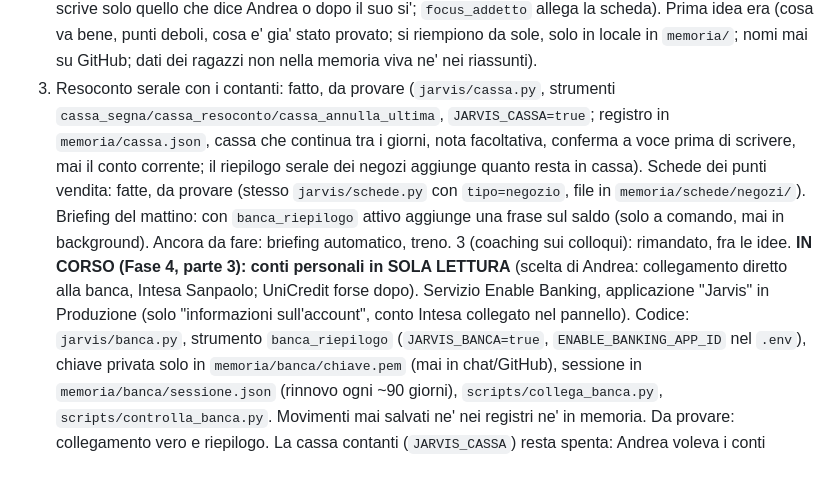
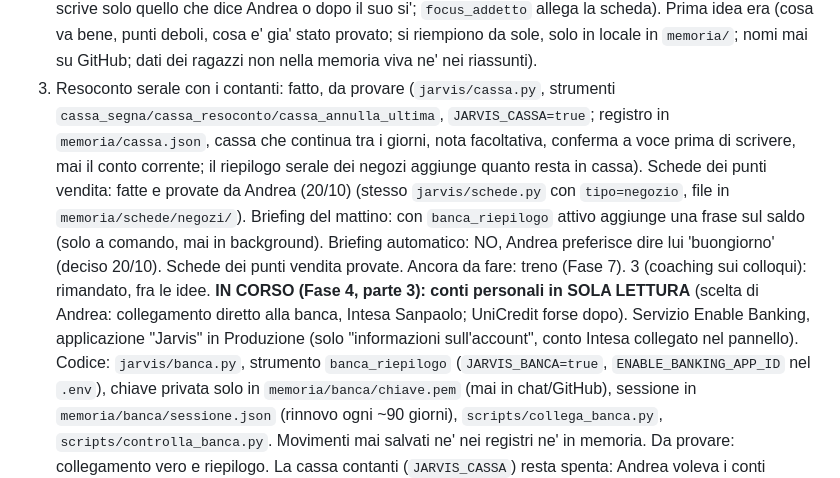
Before and after one commit to andreaspeciale2094-cmyk/tecnsomart-app, a Markdown page: CLAUDE.md, the part around the change. Rendered like a GitHub page.

Commit message:
Stato: briefing solo a comando, schede negozi provate
Co-Authored-By: Claude Sonnet 5.5 <noreply@anthropic.com>
Claude-Session: https://claude.ai/code/session_015goj3SntNEjgu7SV8S9uJK

```diff
--- a/CLAUDE.md
+++ b/CLAUDE.md
@@ -38,7 +38,7 @@
   1. Briefing del mattino (a comando; l'automatico dopo): fatto, da provare. `jarvis/agenda.py` + strumento `briefing_mattino` (`JARVIS_AGENDA=true`), calendari Google personale e lavoro via indirizzo segreto iCal (`CALENDARIO_PERSONALE_ICS`, `CALENDARIO_LAVORO_ICS` solo in `.env`), eventi ripetuti e fuso `Europe/Rome`; con agenda attiva il router manda "buongiorno" a Claude. `scripts/controlla_agenda.py`. Treno e soldi: non ancora collegati.
   2. Report per addetto: FATTO e provato da Andrea (20/10) il Focus per addetto (`jarvis/addetti.py`, strumento `focus_addetto`, `JARVIS_ADDETTI=true`; legge "Dati" e "DatiMultibrand" con la porta `jarvis_addetti` in Codice.gs, sola lettura, versione 127; stessi punti e regole dell'app; Report normale e Multi Brand hanno liste di addetti separate, i numeri non si sommano). Schede dei ragazzi: fatte e provate da Andrea (20/10) (`jarvis/schede.py`, strumenti `scheda_leggi/aggiungi/togli`, file in `memoria/schede/`, scrive solo quello che dice Andrea o dopo il suo si'; `focus_addetto` allega la scheda). Prima idea era (cosa va bene, punti deboli, cosa e' gia' stato provato; si riempiono da sole, solo in locale in `memoria/`; nomi mai su GitHub; dati dei ragazzi non nella memoria viva ne' nei riassunti).
   4. Resoconto serale con i contanti: fatto, da provare (`jarvis/cassa.py`, strumenti `cassa_segna/cassa_resoconto/cassa_annulla_ultima`, `JARVIS_CASSA=true`; registro in `memoria/cassa.json`, cassa che continua tra i giorni, nota facoltativa, conferma a voce prima di scrivere, mai il conto corrente; il riepilogo serale dei negozi aggiunge quanto resta in cassa).
-  Schede dei punti vendita: fatte, da provare (stesso `jarvis/schede.py` con `tipo=negozio`, file in `memoria/schede/negozi/`). Briefing del mattino: con `banca_riepilogo` attivo aggiunge una frase sul saldo (solo a comando, mai in background). Ancora da fare: briefing automatico, treno.
+  Schede dei punti vendita: fatte e provate da Andrea (20/10) (stesso `jarvis/schede.py` con `tipo=negozio`, file in `memoria/schede/negozi/`). Briefing del mattino: con `banca_riepilogo` attivo aggiunge una frase sul saldo (solo a comando, mai in background). Briefing automatico: NO, Andrea preferisce dire lui 'buongiorno' (deciso 20/10). Schede dei punti vendita provate. Ancora da fare: treno (Fase 7).
   3 (coaching sui colloqui): rimandato, fra le idee.
 **IN CORSO (Fase 4, parte 3): conti personali in SOLA LETTURA** (scelta di Andrea: collegamento diretto alla banca, Intesa Sanpaolo; UniCredit forse dopo). Servizio Enable Banking, applicazione "Jarvis" in Produzione (solo "informazioni sull'account", conto Intesa collegato nel pannello). Codice: `jarvis/banca.py`, strumento `banca_riepilogo` (`JARVIS_BANCA=true`, `ENABLE_BANKING_APP_ID` nel `.env`), chiave privata solo in `memoria/banca/chiave.pem` (mai in chat/GitHub), sessione in `memoria/banca/sessione.json` (rinnovo ogni ~90 giorni), `scripts/collega_banca.py`, `scripts/controlla_banca.py`. Movimenti mai salvati ne' nei registri ne' in memoria. Da provare: collegamento vero e riepilogo. La cassa contanti (`JARVIS_CASSA`) resta spenta: Andrea voleva i conti personali, non la cassa.
 **DA SEGNALARE ad Andrea:** `DEFAULT_PASSWORD` in chiaro in Codice.gs con app aperta a tutti (punto debole); tetto di spesa 25 dollari sulla Console (lo imposta lui); prova con audio delle interruzioni (pezzo 4 Fase 2).
```
